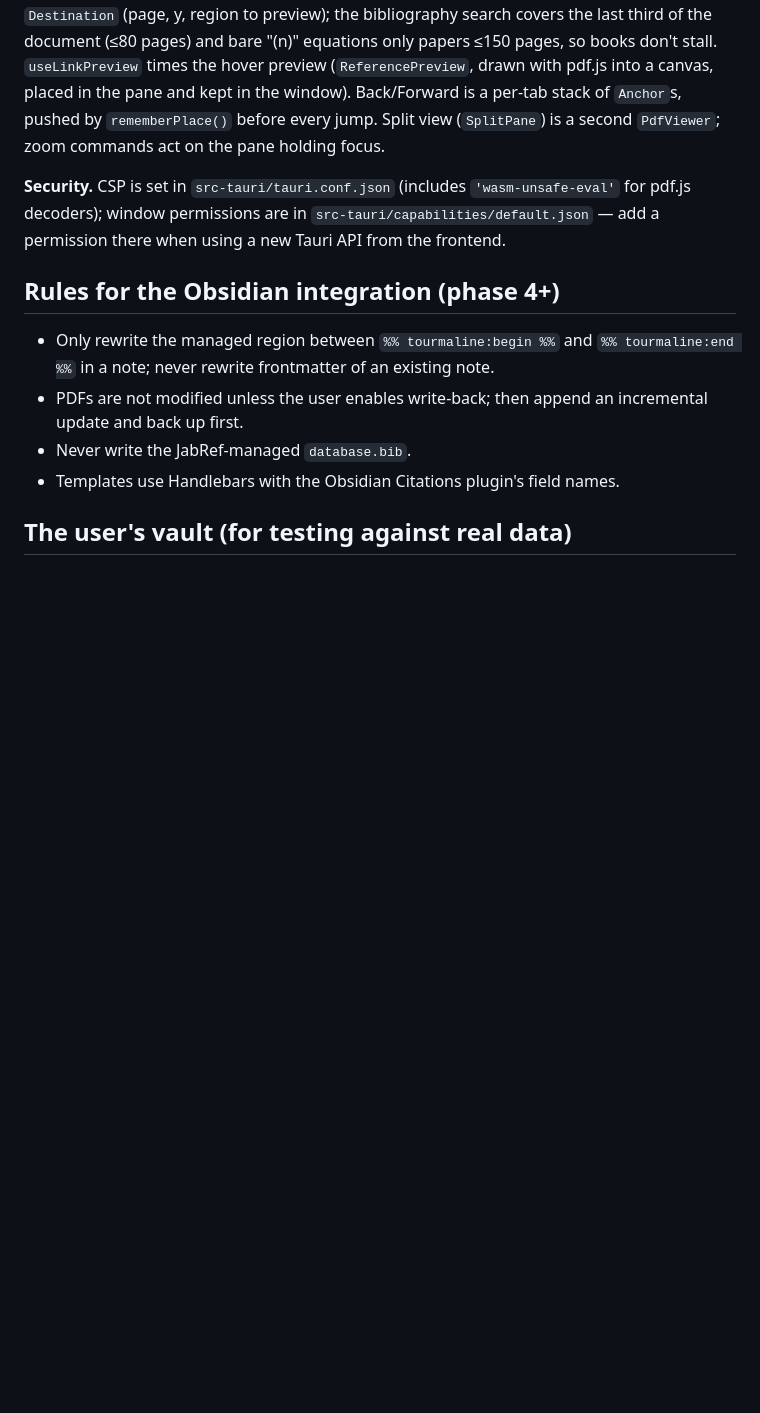
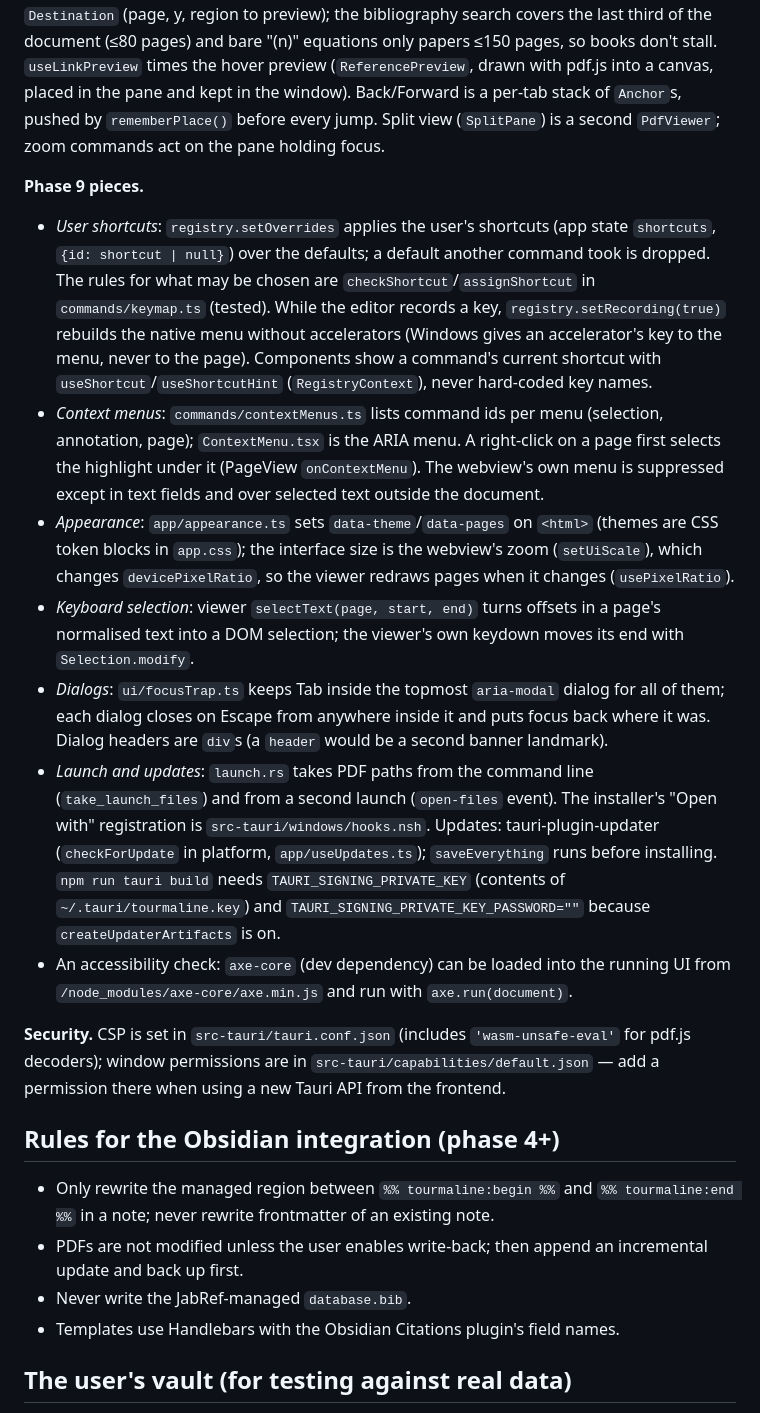
Before and after one commit to amcleani/tourmaline, a Markdown page: CLAUDE.md, the part around the change. GitHub-like rendering; blank space fills up the shorter version.

Commit message:
Document phase 9 in PLAN.md and CLAUDE.md
Co-Authored-By: Claude Opus 5.5 <noreply@anthropic.com>

```diff
--- a/CLAUDE.md
+++ b/CLAUDE.md
@@ -251,6 +251,44 @@ stack of `Anchor`s, pushed by `rememberPlace()` before every jump. Split
 view (`SplitPane`) is a second `PdfViewer`; zoom commands act on the pane
 holding focus.
 
+**Phase 9 pieces.**
+- *User shortcuts*: `registry.setOverrides` applies the user's shortcuts
+  (app state `shortcuts`, `{id: shortcut | null}`) over the defaults; a
+  default another command took is dropped. The rules for what may be
+  chosen are `checkShortcut`/`assignShortcut` in `commands/keymap.ts`
+  (tested). While the editor records a key, `registry.setRecording(true)`
+  rebuilds the native menu without accelerators (Windows gives an
+  accelerator's key to the menu, never to the page). Components show a
+  command's current shortcut with `useShortcut`/`useShortcutHint`
+  (`RegistryContext`), never hard-coded key names.
+- *Context menus*: `commands/contextMenus.ts` lists command ids per menu
+  (selection, annotation, page); `ContextMenu.tsx` is the ARIA menu. A
+  right-click on a page first selects the highlight under it (PageView
+  `onContextMenu`). The webview's own menu is suppressed except in text
+  fields and over selected text outside the document.
+- *Appearance*: `app/appearance.ts` sets `data-theme`/`data-pages` on
+  `<html>` (themes are CSS token blocks in `app.css`); the interface size is
+  the webview's zoom (`setUiScale`), which changes `devicePixelRatio`, so
+  the viewer redraws pages when it changes (`usePixelRatio`).
+- *Keyboard selection*: viewer `selectText(page, start, end)` turns offsets
+  in a page's normalised text into a DOM selection; the viewer's own
+  keydown moves its end with `Selection.modify`.
+- *Dialogs*: `ui/focusTrap.ts` keeps Tab inside the topmost
+  `aria-modal` dialog for all of them; each dialog closes on Escape from
+  anywhere inside it and puts focus back where it was. Dialog headers are
+  `div`s (a `header` would be a second banner landmark).
+- *Launch and updates*: `launch.rs` takes PDF paths from the command line
+  (`take_launch_files`) and from a second launch (`open-files` event).
+  The installer's "Open with" registration is `src-tauri/windows/hooks.nsh`.
+  Updates: tauri-plugin-updater (`checkForUpdate` in platform,
+  `app/useUpdates.ts`); `saveEverything` runs before installing.
+  `npm run tauri build` needs `TAURI_SIGNING_PRIVATE_KEY` (contents of
+  `~/.tauri/tourmaline.key`) and `TAURI_SIGNING_PRIVATE_KEY_PASSWORD=""`
+  because `createUpdaterArtifacts` is on.
+- An accessibility check: `axe-core` (dev dependency) can be loaded into
+  the running UI from `/node_modules/axe-core/axe.min.js` and run with
+  `axe.run(document)`.
+
 **Security.** CSP is set in `src-tauri/tauri.conf.json` (includes
 `'wasm-unsafe-eval'` for pdf.js decoders); window permissions are in
 `src-tauri/capabilities/default.json` — add a permission there when using a new
```
Also changed, not shown: PLAN.md (+31 -4 lines).
